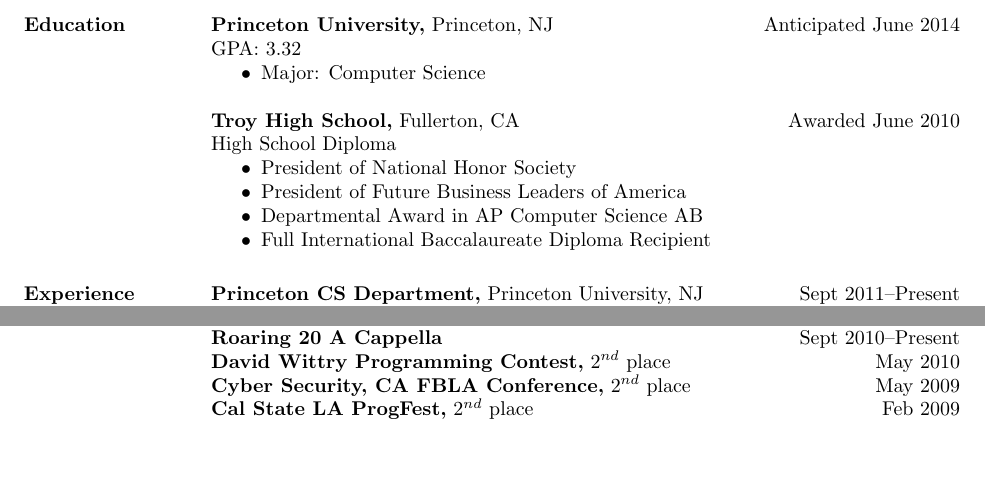
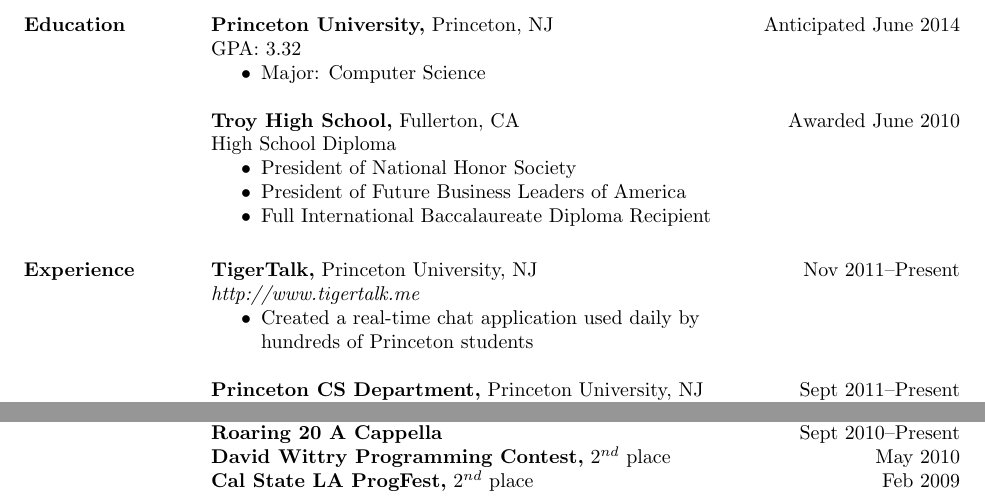
Before and after one commit to namukang/resume, a LaTeX CV (resume.tex): two parts of the page, joined at a grey line, cut so that both start at the same text, the shorter picture padded with empty space. Compiled offline with pdfLaTeX.

Commit message:
Added TigerTalk to resume

```diff
--- a/resume.tex
+++ b/resume.tex
@@ -32,13 +32,19 @@
  \begin{itemize} \itemsep -2pt % reduce space between items
  \item President of National Honor Society
  \item President of Future Business Leaders of America
- \item Departmental Award in AP Computer Science AB
  \item Full International Baccalaureate Diploma Recipient
  \end{itemize}
 
 
 
 \section{Experience}
+ {\bf TigerTalk,} Princeton University, NJ \hfill Nov 2011--Present \\
+ {\it http://www.tigertalk.me}
+ \begin{itemize} \itemsep -2pt  % reduce space between items
+ \item Created a real-time chat application used daily by \\
+   hundreds of Princeton students
+ \end{itemize}
+
  {\bf Princeton CS Department,} Princeton University, NJ \hfill Sept 2011--Present \\
  {\it Computer Lab Teaching Assistant}
  \begin{itemize} \itemsep -2pt  % reduce space between items
@@ -82,7 +88,6 @@
  {\bf Facebook Campus Ambassador} \hfill Sept 2011--Present \\
  {\bf Roaring 20 A Cappella} \hfill Sept 2010--Present \\
  {\bf David Wittry Programming Contest,} 2$^{nd}$ place \hfill May 2010 \\
- {\bf Cyber Security, CA FBLA Conference,} 2$^{nd}$ place \hfill May 2009 \\
  {\bf Cal State LA ProgFest,} 2$^{nd}$ place \hfill Feb 2009
 
 \end{resume}
```
